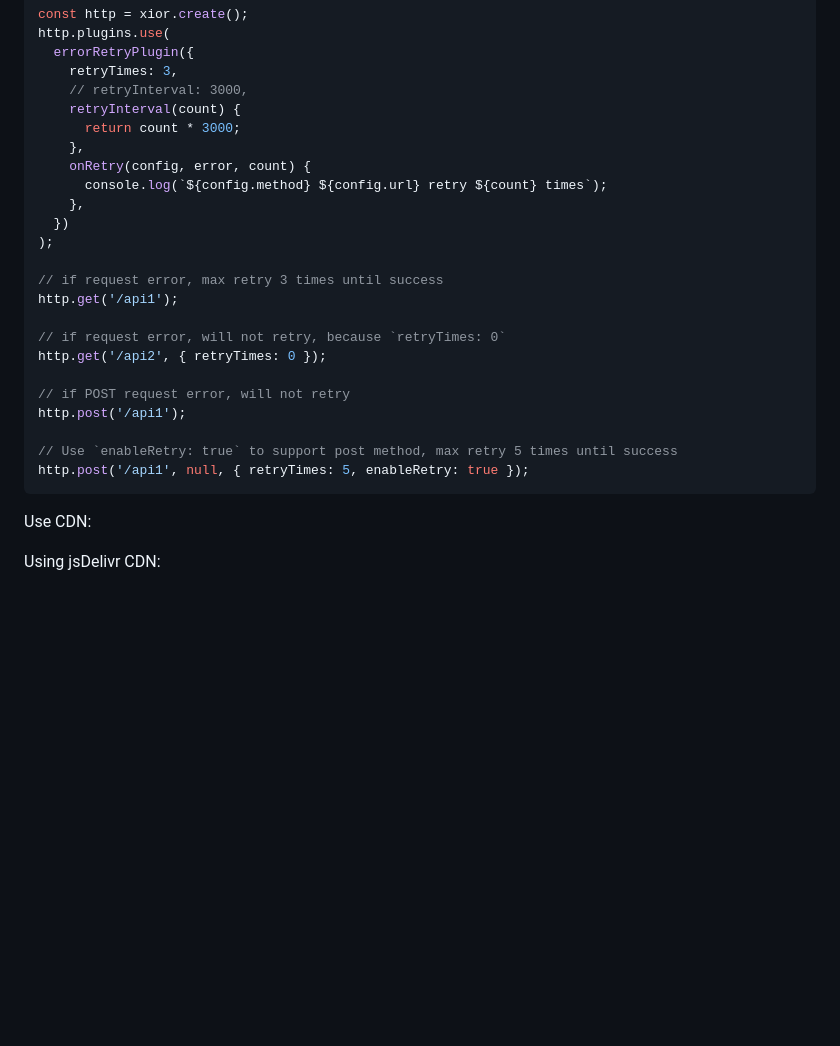
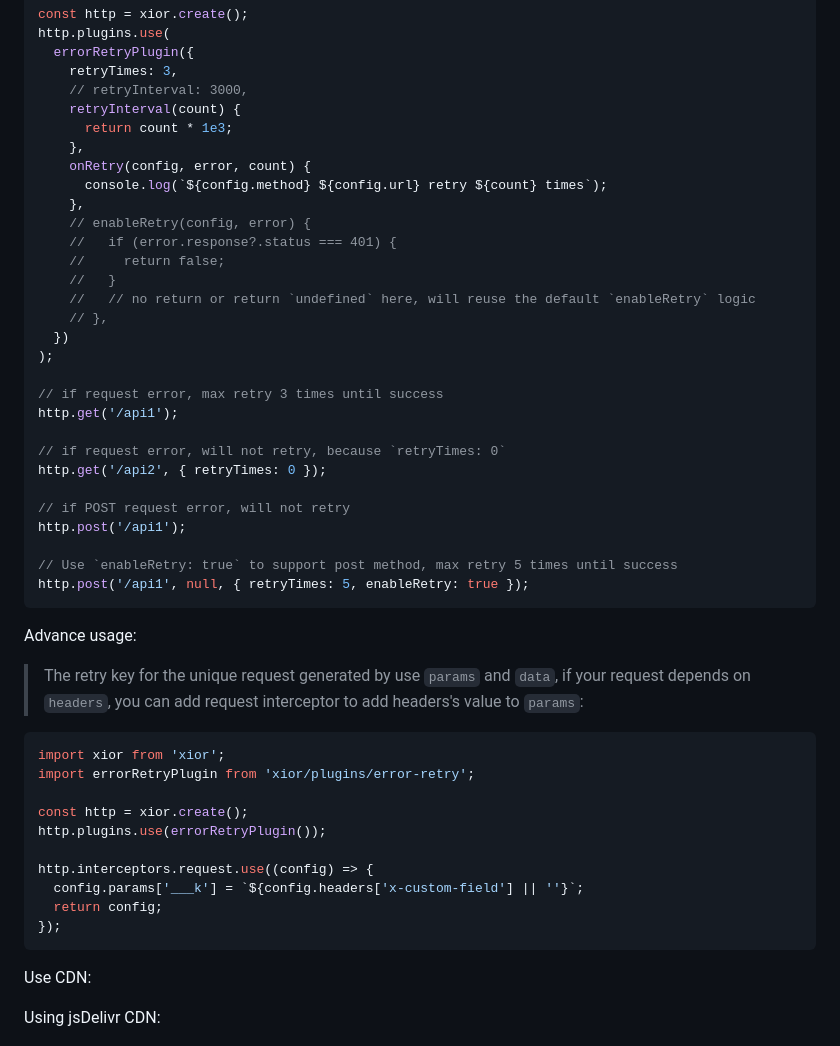
Before and after one commit to suhaotian/xior, a Markdown page: README.md, the part around the change. Drawn GitHub-style; blank space fills up the shorter version.

Commit message:
chore: improve readme

````diff
--- a/README.md
+++ b/README.md
@@ -472,11 +472,17 @@ http.plugins.use(
     retryTimes: 3,
     // retryInterval: 3000,
     retryInterval(count) {
-      return count * 3000;
+      return count * 1e3;
     },
     onRetry(config, error, count) {
       console.log(`${config.method} ${config.url} retry ${count} times`);
     },
+    // enableRetry(config, error) {
+    //   if (error.response?.status === 401) {
+    //     return false;
+    //   }
+    //   // no return or return `undefined` here, will reuse the default `enableRetry` logic
+    // },
   })
 );
 
@@ -491,6 +497,23 @@ http.post('/api1');
 
 // Use `enableRetry: true` to support post method, max retry 5 times until success
 http.post('/api1', null, { retryTimes: 5, enableRetry: true });
+```
+
+Advance usage:
+
+> The retry key for the unique request generated by use `params` and `data`, if your request depends on `headers`, you can add request interceptor to add headers's value to `params`:
+
+```ts
+import xior from 'xior';
+import errorRetryPlugin from 'xior/plugins/error-retry';
+
+const http = xior.create();
+http.plugins.use(errorRetryPlugin());
+
+http.interceptors.request.use((config) => {
+  config.params['___k'] = `${config.headers['x-custom-field'] || ''}`;
+  return config;
+});
 ```
 
 Use CDN:
````
